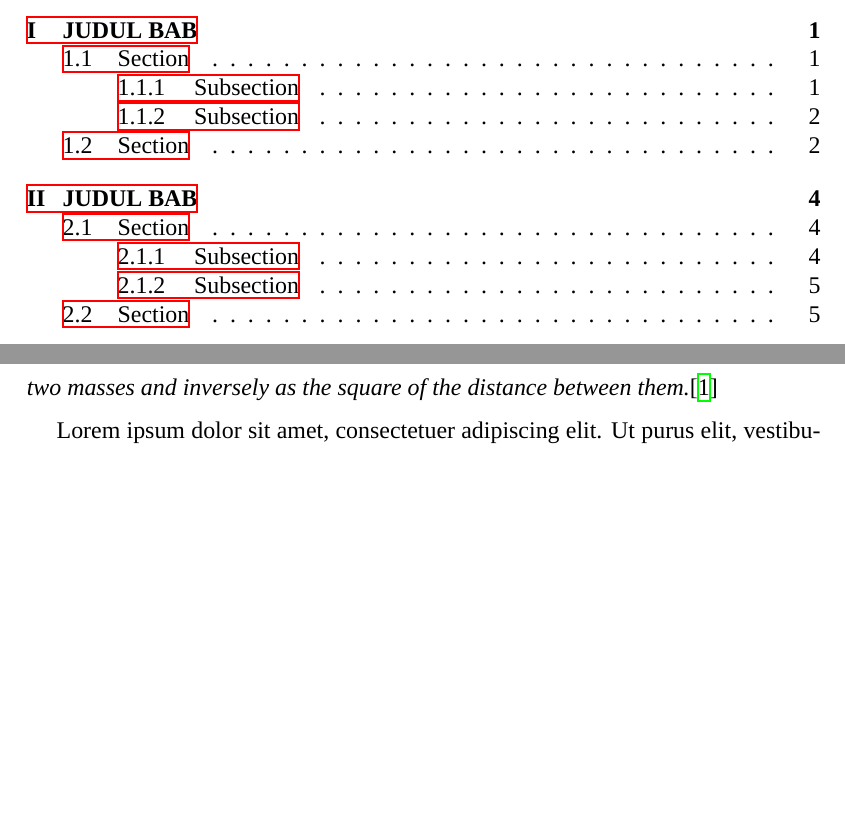
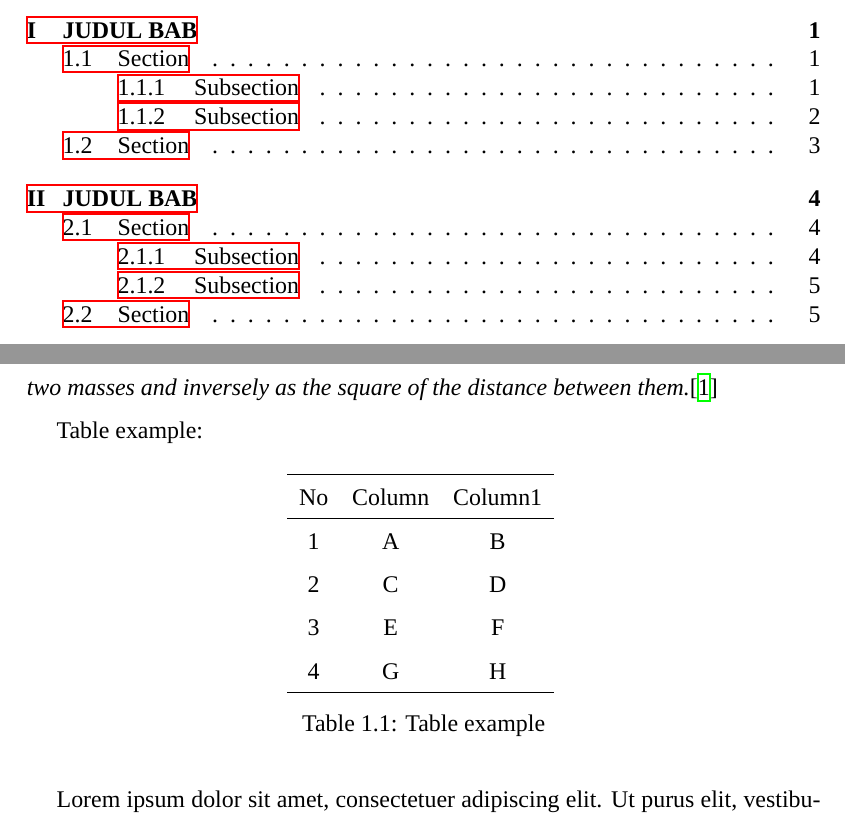
Before and after one commit to mnflshdq/thesis-template, a LaTeX thesis (main.tex, which reads UINthesis.cls, part/mainmatter/ch01.tex): two parts of pages 7 and 12 of 24, joined at a grey line, cut so that both start at the same text, the shorter picture padded with empty space. Compiled offline with XeLaTeX; a missing font is replaced by an installed copy or a similar font.

Commit message:
add table

```diff
--- a/UINthesis.cls
+++ b/UINthesis.cls
@@ -101,6 +101,10 @@
 %>>>>> picture <<<<<%
 % change picture numbering
 \renewcommand\thefigure{\arabic{chapter}.\arabic{equation}}
+
+%>>>>> table <<<<<%
+% change table numbering
+\renewcommand\thetable{\arabic{chapter}.\arabic{table}}
 
 %%%%%%%%%%%%%%%%%%%%%%%%%%%%%%%
 % => Spacing                  %
--- a/part/mainmatter/ch01.tex
+++ b/part/mainmatter/ch01.tex
@@ -20,6 +20,21 @@ Bibliography in IEEE style:
 
 Newton's law of universal gravitation states that \textit{each mass particle attracts every other particle in the universe with a force that varies direcly as the product of the two masses and inversely as the square of the distance between them.}\cite{book:classical}
 
+Table example:
+
+\begin{table}[H]
+\centering
+\begin{tabular}{ccc}
+\hline
+No & Column & Column1 \\ \hline
+1  & A      & B       \\
+2  & C      & D       \\
+3  & E      & F       \\
+4  & G      & H       \\ \hline
+\end{tabular}
+\caption{Table example}\label{table1}
+\end{table}
+
 \lipsum[1]
 \subsection{Subsection}
 \lipsum[1]
```
Also changed, not shown: main.bbl (added), main.pdf, 10 other files.
